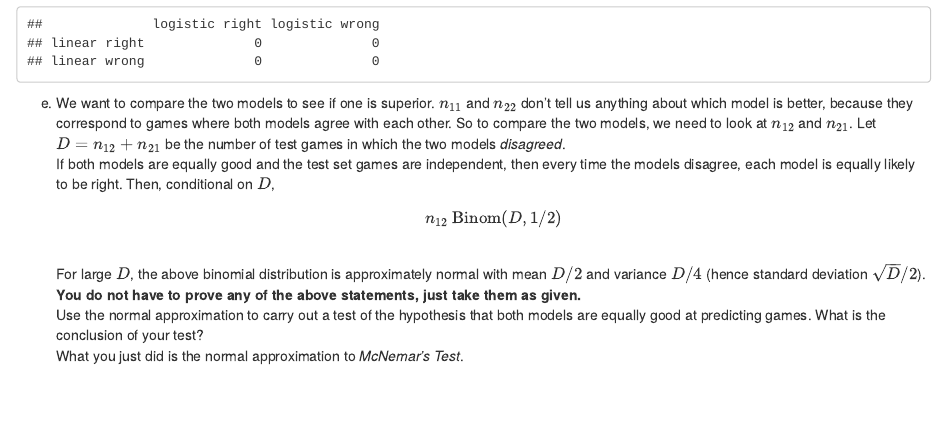
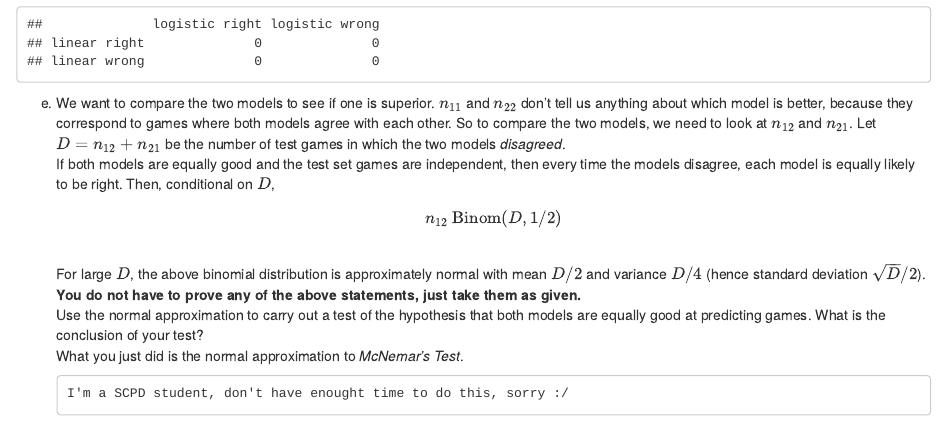
Before and after one commit to lxp1991/Stanford-STATS216, an R Markdown document (hw2/HW2.Rmd): the page in a window 1100 px wide, from 11460 px down. Rendered offline with R 4.5, knitr and Pandoc, with nearby package versions; code that draws random numbers runs with fixed seeds of ours; some code elsewhere in the file could not run offline.

Commit message:
finish all

```diff
--- a/hw2/HW2.Rmd
+++ b/hw2/HW2.Rmd
@@ -330,3 +330,5 @@ result
     For large $D$, the above binomial distribution is approximately normal with mean $D/2$ and variance $D/4$ (hence standard deviation $\sqrt{D}/2$). **You do not have to prove any of the above statements, just take them as given.**
     Use the normal approximation to carry out a test of the hypothesis that both models are equally good at predicting games. What is the conclusion of your test?
     What you just did is the normal approximation to *McNemar's Test*.
+
+        I'm a SCPD student, don't have enought time to do this, sorry :/
```
Also changed, not shown: hw2/HW2.html.
